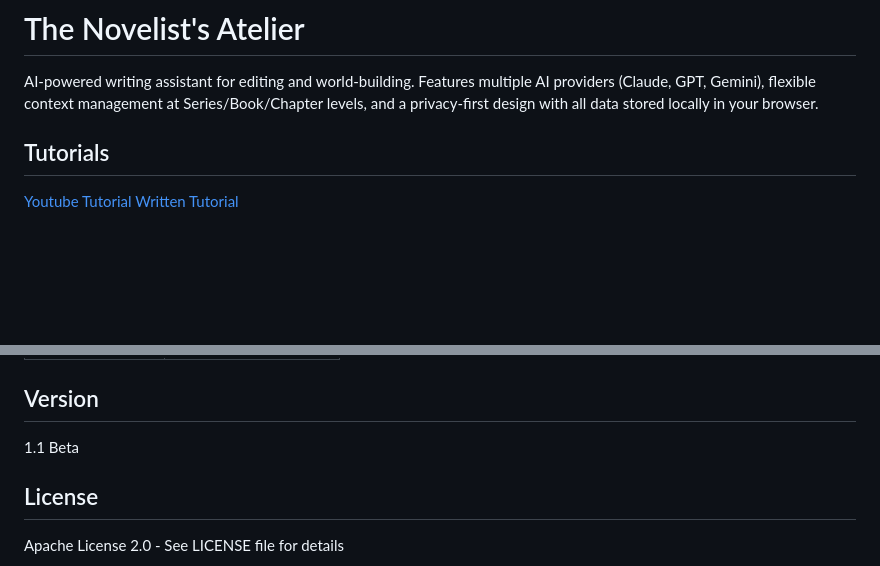
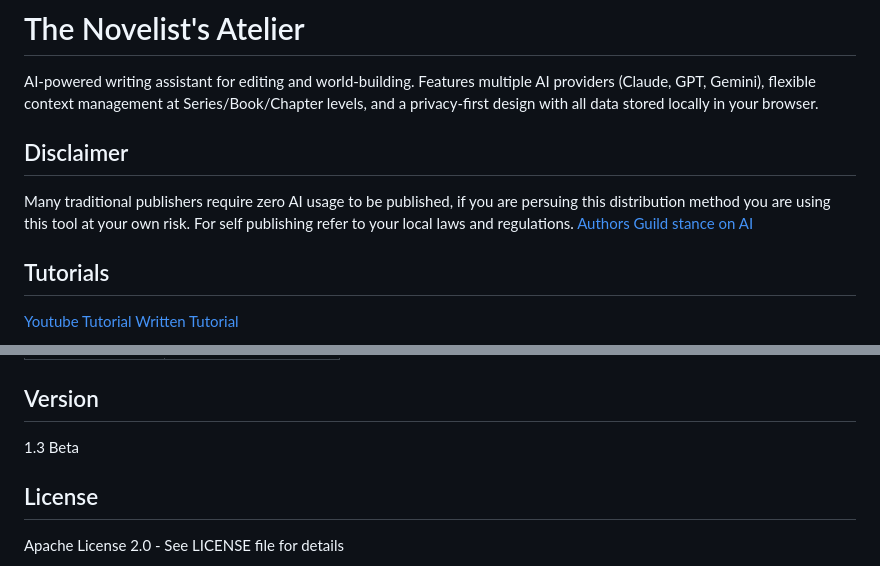
Before and after one commit to f5alcon/The-Novelists-Atelier, a Markdown page: README.md, 2 parts joined by grey strips. Rendered like a GitHub page; blank space fills up the shorter version.

```diff
--- a/README.md
+++ b/README.md
@@ -1,6 +1,9 @@
 # The Novelist's Atelier
 
 AI-powered writing assistant for editing and world-building. Features multiple AI providers (Claude, GPT, Gemini), flexible context management at Series/Book/Chapter levels, and a privacy-first design with all data stored locally in your browser.
+
+## Disclaimer
+Many traditional publishers require zero AI usage to be published, if you are persuing this distribution method you are using this tool at your own risk. For self publishing refer to your local laws and regulations. [Authors Guild stance on AI](https://authorsguild.org/resource/ai-best-practices-for-authors/)
 
 ## Tutorials
 [Youtube Tutorial](https://youtu.be/watch?v=9akdLTKwpg0)
@@ -105,7 +108,7 @@ Toggle sections On/Off in the Chapter tab to control what context the AI receive
 
 ## Version
 
-1.1 Beta
+1.3 Beta
 
 ## License
 
```
